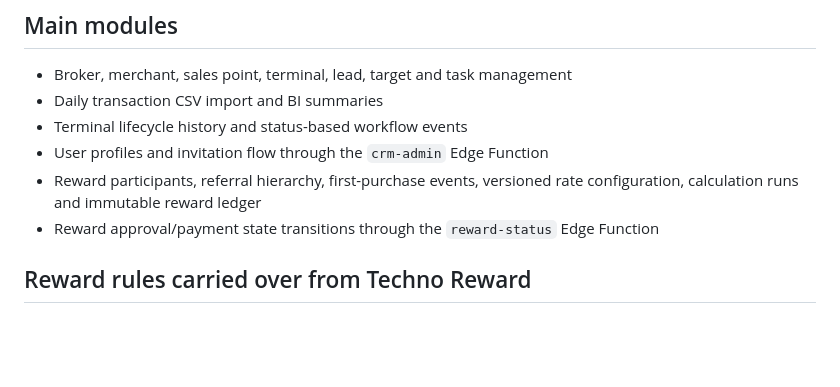
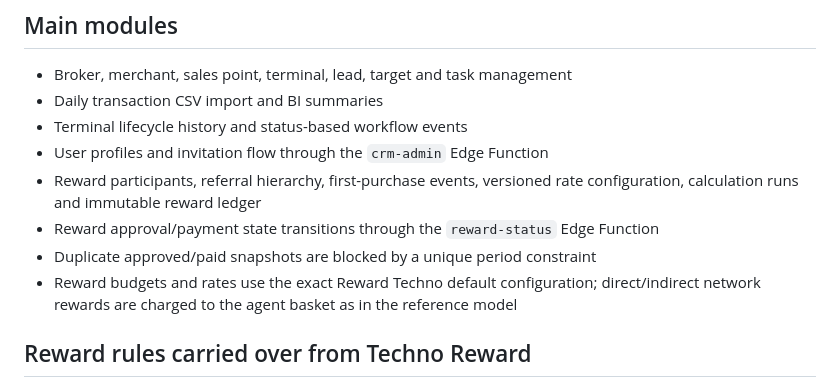
Before and after one commit to namdarenbatm-dev/admin, a Markdown page: crm/README.md, the part around the change. Drawn GitHub-style; blank space fills up the shorter version.

Commit message:
Document exact reward budget allocation and payout safeguards

```diff
--- a/crm/README.md
+++ b/crm/README.md
@@ -13,6 +13,8 @@ The CRM is deployed separately from the existing root website. The root `index.h
 - User profiles and invitation flow through the `crm-admin` Edge Function
 - Reward participants, referral hierarchy, first-purchase events, versioned rate configuration, calculation runs and immutable reward ledger
 - Reward approval/payment state transitions through the `reward-status` Edge Function
+- Duplicate approved/paid snapshots are blocked by a unique period constraint
+- Reward budgets and rates use the exact Reward Techno default configuration; direct/indirect network rewards are charged to the agent basket as in the reference model
 
 ## Reward rules carried over from Techno Reward
 - Two independent funding baskets: partner and agent.
```
